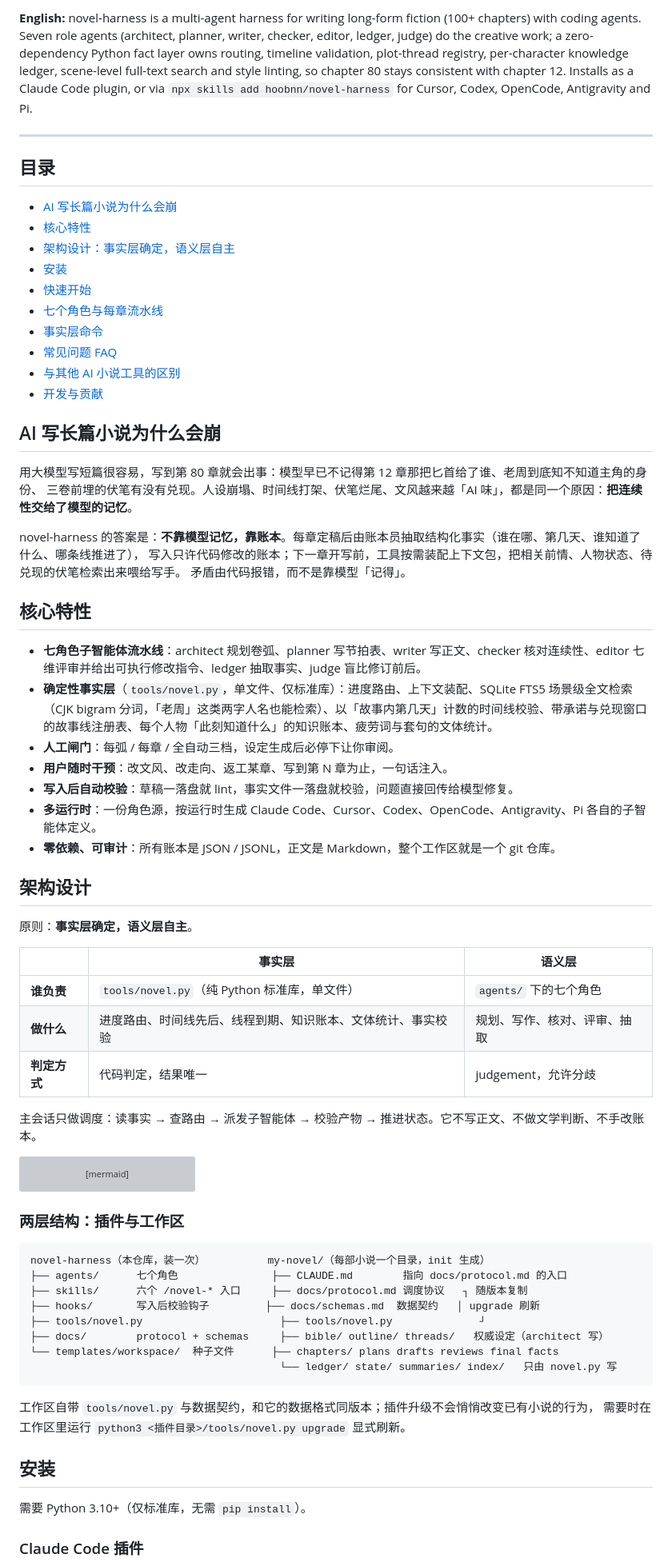
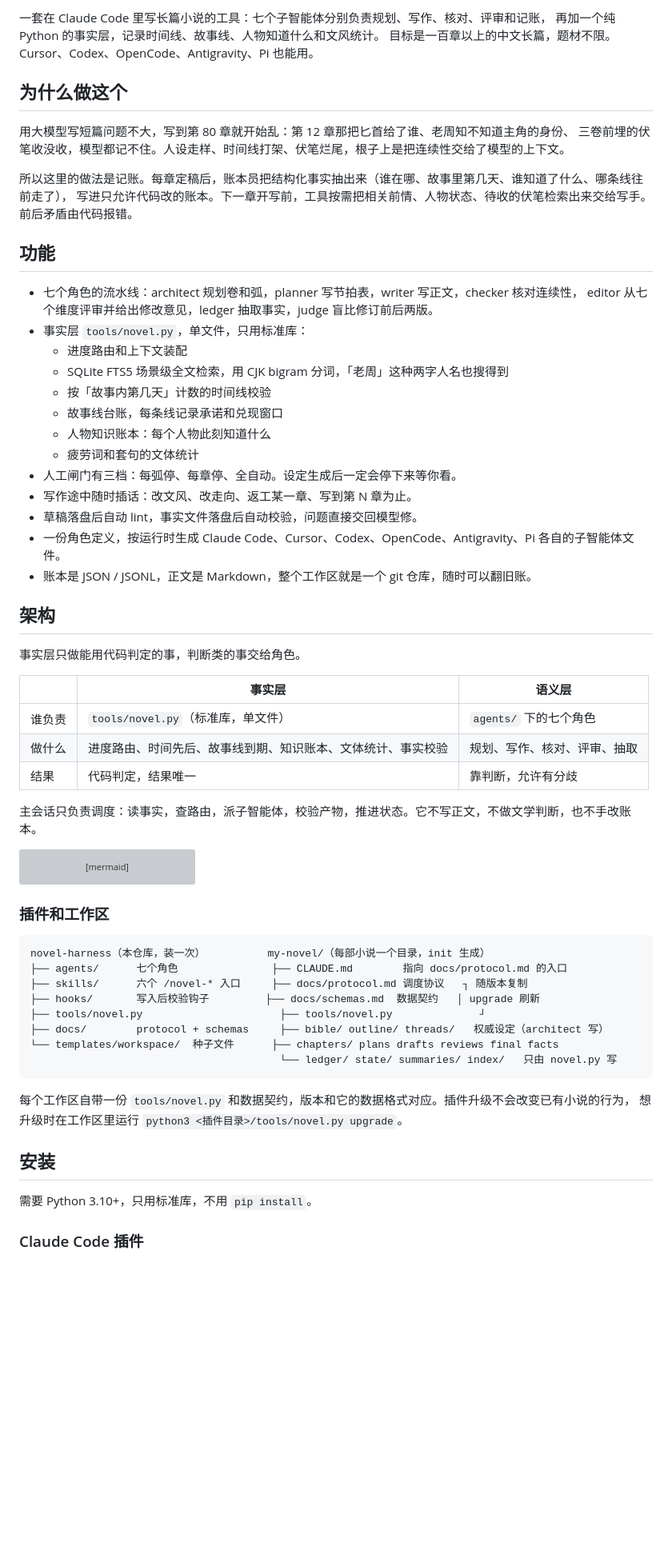
Before and after one commit to hoobnn/novel-harness, a Markdown page: README.md, the part around one of its changes. Shown at 80% size. Drawn GitHub-style; blank space fills up the shorter version; grey boxes are pictures that could not be loaded.

Commit message:
📝 docs(readme): 改写为平实中文并新增英文版 README
Co-Authored-By: Claude Opus 5.5 <noreply@anthropic.com>

````diff
--- a/README.md
+++ b/README.md
@@ -12,55 +9,45 @@
 
-**English:** novel-harness is a multi-agent harness for writing long-form fiction (100+ chapters) with coding agents.
-Seven role agents (architect, planner, writer, checker, editor, ledger, judge) do the creative work;
-a zero-dependency Python fact layer owns routing, timeline validation, plot-thread registry, per-character knowledge ledger,
-scene-level full-text search and style linting, so chapter 80 stays consistent with chapter 12.
-Installs as a Claude Code plugin, or via `npx skills add hoobnn/novel-harness` for Cursor, Codex, OpenCode, Antigravity and Pi.
+一套在 Claude Code 里写长篇小说的工具：七个子智能体分别负责规划、写作、核对、评审和记账，
+再加一个纯 Python 的事实层，记录时间线、故事线、人物知道什么和文风统计。
+目标是一百章以上的中文长篇，题材不限。Cursor、Codex、OpenCode、Antigravity、Pi 也能用。
 
----
+## 为什么做这个
 
-## 目录
+用大模型写短篇问题不大，写到第 80 章就开始乱：第 12 章那把匕首给了谁、老周知不知道主角的身份、
+三卷前埋的伏笔收没收，模型都记不住。人设走样、时间线打架、伏笔烂尾，根子上是把连续性交给了模型的上下文。
 
-- [AI 写长篇小说为什么会崩](#ai-写长篇小说为什么会崩)
-- [核心特性](#核心特性)
-- [架构设计：事实层确定，语义层自主](#架构设计)
-- [安装](#安装)
-- [快速开始](#快速开始)
-- [七个角色与每章流水线](#七个角色与每章流水线)
-- [事实层命令](#事实层命令)
-- [常见问题 FAQ](#常见问题-faq)
-- [与其他 AI 小说工具的区别](#与其他-ai-小说工具的区别)
-- [开发与贡献](#开发与贡献)
+所以这里的做法是记账。每章定稿后，账本员把结构化事实抽出来（谁在哪、故事里第几天、谁知道了什么、哪条线往前走了），
+写进只允许代码改的账本。下一章开写前，工具按需把相关前情、人物状态、待收的伏笔检索出来交给写手。
+前后矛盾由代码报错。
 
-## AI 写长篇小说为什么会崩
+## 功能
 
-用大模型写短篇很容易，写到第 80 章就会出事：模型早已不记得第 12 章那把匕首给了谁、老周到底知不知道主角的身份、
-三卷前埋的伏笔有没有兑现。人设崩塌、时间线打架、伏笔烂尾、文风越来越「AI 味」，都是同一个原因：**把连续性交给了模型的记忆**。
+- 七个角色的流水线：architect 规划卷和弧，planner 写节拍表，writer 写正文，checker 核对连续性，
+  editor 从七个维度评审并给出修改意见，ledger 抽取事实，judge 盲比修订前后两版。
+- 事实层 `tools/novel.py`，单文件，只用标准库：
+  - 进度路由和上下文装配
+  - SQLite FTS5 场景级全文检索，用 CJK bigram 分词，「老周」这种两字人名也搜得到
+  - 按「故事内第几天」计数的时间线校验
+  - 故事线台账，每条线记录承诺和兑现窗口
+  - 人物知识账本：每个人物此刻知道什么
+  - 疲劳词和套句的文体统计
+- 人工闸门有三档：每弧停、每章停、全自动。设定生成后一定会停下来等你看。
+- 写作途中随时插话：改文风、改走向、返工某一章、写到第 N 章为止。
+- 草稿落盘后自动 lint，事实文件落盘后自动校验，问题直接交回模型修。
+- 一份角色定义，按运行时生成 Claude Code、Cursor、Codex、OpenCode、Antigravity、Pi 各自的子智能体文件。
+- 账本是 JSON / JSONL，正文是 Markdown，整个工作区就是一个 git 仓库，随时可以翻旧账。
 
-novel-harness 的答案是：**不靠模型记忆，靠账本**。每章定稿后由账本员抽取结构化事实（谁在哪、第几天、谁知道了什么、哪条线推进了），
-写入只许代码修改的账本；下一章开写前，工具按需装配上下文包，把相关前情、人物状态、待兑现的伏笔检索出来喂给写手。
-矛盾由代码报错，而不是靠模型「记得」。
+## 架构
 
-## 核心特性
-
-- **七角色子智能体流水线**：architect 规划卷弧、planner 写节拍表、writer 写正文、checker 核对连续性、editor 七维评审并给出可执行修改指令、ledger 抽取事实、judge 盲比修订前后。
-- **确定性事实层**（`tools/novel.py`，单文件、仅标准库）：进度路由、上下文装配、SQLite FTS5 场景级全文检索（CJK bigram 分词，「老周」这类两字人名也能检索）、以「故事内第几天」计数的时间线校验、带承诺与兑现窗口的故事线注册表、每个人物「此刻知道什么」的知识账本、疲劳词与套句的文体统计。
-- **人工闸门**：每弧 / 每章 / 全自动三档，设定生成后必停下让你审阅。
-- **用户随时干预**：改文风、改走向、返工某章、写到第 N 章为止，一句话注入。
-- **写入后自动校验**：草稿一落盘就 lint，事实文件一落盘就校验，问题直接回传给模型修复。
-- **多运行时**：一份角色源，按运行时生成 Claude Code、Cursor、Codex、OpenCode、Antigravity、Pi 各自的子智能体定义。
-- **零依赖、可审计**：所有账本是 JSON / JSONL，正文是 Markdown，整个工作区就是一个 git 仓库。
-
-## 架构设计
-
-原则：**事实层确定，语义层自主**。
+事实层只做能用代码判定的事，判断类的事交给角色。
 
 | | 事实层 | 语义层 |
 |---|---|---|
-| **谁负责** | `tools/novel.py`（纯 Python 标准库，单文件） | `agents/` 下的七个角色 |
-| **做什么** | 进度路由、时间线先后、线程到期、知识账本、文体统计、事实校验 | 规划、写作、核对、评审、抽取 |
-| **判定方式** | 代码判定，结果唯一 | judgement，允许分歧 |
+| 谁负责 | `tools/novel.py`（标准库，单文件） | `agents/` 下的七个角色 |
+| 做什么 | 进度路由、时间先后、故事线到期、知识账本、文体统计、事实校验 | 规划、写作、核对、评审、抽取 |
+| 结果 | 代码判定，结果唯一 | 靠判断，允许有分歧 |
 
-主会话只做调度：读事实 → 查路由 → 派发子智能体 → 校验产物 → 推进状态。它不写正文、不做文学判断、不手改账本。
+主会话只负责调度：读事实，查路由，派子智能体，校验产物，推进状态。它不写正文，不做文学判断，也不手改账本。
 
 ```mermaid
 flowchart LR
@@ -76,7 +63,7 @@ flowchart LR
     K --> S
 ```
 
-### 两层结构：插件与工作区
+### 插件和工作区
 
 ```
 novel-harness（本仓库，装一次）          my-novel/（每部小说一个目录，init 生成）
@@ -89,12 +76,12 @@ novel-harness（本仓库，装一次）          my-novel/（每部小说一个
                                         └── ledger/ state/ summaries/ index/   只由 novel.py 写
 ```
 
-工作区自带 `tools/novel.py` 与数据契约，和它的数据格式同版本；插件升级不会悄悄改变已有小说的行为，
-需要时在工作区里运行 `python3 <插件目录>/tools/novel.py upgrade` 显式刷新。
+每个工作区自带一份 `tools/novel.py` 和数据契约，版本和它的数据格式对应。插件升级不会改变已有小说的行为，
+想升级时在工作区里运行 `python3 <插件目录>/tools/novel.py upgrade`。
 
 ## 安装
 
-需要 Python 3.10+（仅标准库，无需 `pip install`）。
+需要 Python 3.10+，只用标准库，不用 `pip install`。
 
 ### Claude Code 插件
 
````
Also changed, not shown: other parts of README.md (+54 -56 lines), README.en.md (added, +248 -0 lines).
